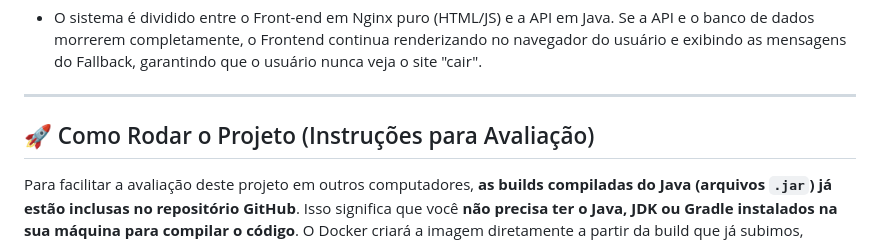
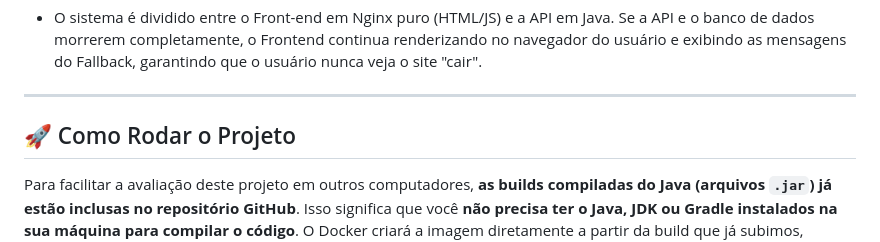
Before and after one commit to henriqueqtx/sd-resiliencia, a Markdown page: README.md, the part around the change. Rendered like a GitHub page.

```diff
--- a/README.md
+++ b/README.md
@@ -47,7 +47,7 @@ Abaixo estão detalhadas todas as técnicas implementadas para garantir a alta d
 
 ---
 
-## 🚀 Como Rodar o Projeto (Instruções para Avaliação)
+## 🚀 Como Rodar o Projeto
 
 Para facilitar a avaliação deste projeto em outros computadores, **as builds compiladas do Java (arquivos `.jar`) já estão inclusas no repositório GitHub**. Isso significa que você **não precisa ter o Java, JDK ou Gradle instalados na sua máquina para compilar o código**. O Docker criará a imagem diretamente a partir da build que já subimos, economizando dezenas de minutos de compilação.
 
```
